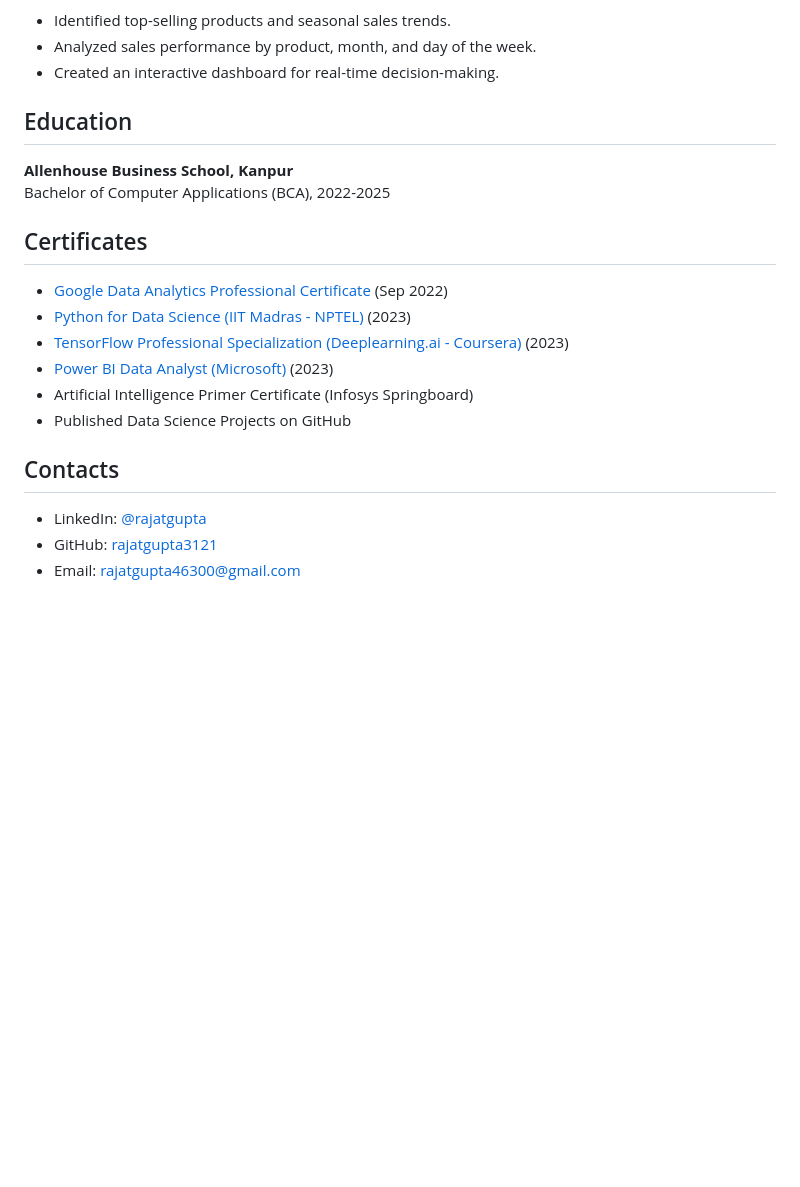
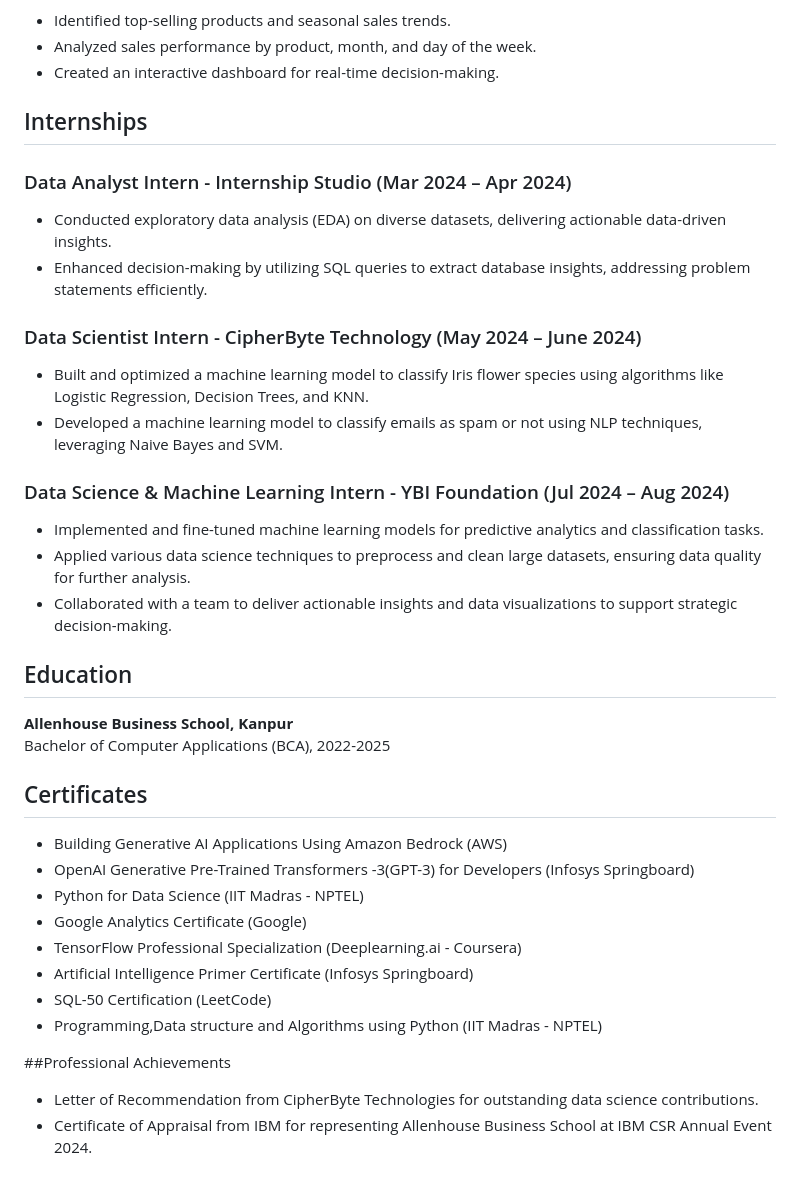
Before and after one commit to rajatgupta3121/My_Portfolio, a Markdown page: README.md, the part around the change printed below. Drawn GitHub-style; blank space fills up the shorter version.

```diff
--- a/README.md
+++ b/README.md
@@ -108,20 +118,34 @@ This project involves data processing, visualization, and dashboard creation to
 - Analyzed sales performance by product, month, and day of the week.
 - Created an interactive dashboard for real-time decision-making.
 
+## Internships
+### Data Analyst Intern - Internship Studio (Mar 2024 – Apr 2024)
+- Conducted exploratory data analysis (EDA) on diverse datasets, delivering actionable data-driven insights.
+- Enhanced decision-making by utilizing SQL queries to extract database insights, addressing problem statements efficiently.
+
+### Data Scientist Intern - CipherByte Technology (May 2024 – June 2024)
+- Built and optimized a machine learning model to classify Iris flower species using algorithms like Logistic Regression, Decision Trees, and KNN.
+- Developed a machine learning model to classify emails as spam or not using NLP techniques, leveraging Naive Bayes and SVM.
+
+### Data Science & Machine Learning Intern - YBI Foundation (Jul 2024 – Aug 2024)
+- Implemented and fine-tuned machine learning models for predictive analytics and classification tasks.
+- Applied various data science techniques to preprocess and clean large datasets, ensuring data quality for further analysis.
+- Collaborated with a team to deliver actionable insights and data visualizations to support strategic decision-making.
 
 ## Education
 **Allenhouse Business School, Kanpur**
 Bachelor of Computer Applications (BCA), 2022-2025
 
 ## Certificates
-- [Google Data Analytics Professional Certificate](https://www.coursera.org/account/accomplishments/professional-cert/LRQ498UKBBSJ) (Sep 2022)
-- [Python for Data Science (IIT Madras - NPTEL)](https://nptel.ac.in/certificates/python-data-science) (2023)
-- [TensorFlow Professional Specialization (Deeplearning.ai - Coursera)](https://coursera.org/share/tensorflow-cert) (2023)
-- [Power BI Data Analyst (Microsoft)](https://learn.microsoft.com/en-us/certifications/power-bi-data-analyst/) (2023)
+- Building Generative AI Applications Using Amazon Bedrock (AWS)
+- OpenAI Generative Pre-Trained Transformers -3(GPT-3) for Developers (Infosys Springboard)
+- Python for Data Science (IIT Madras - NPTEL)
+- Google Analytics Certificate (Google)
+- TensorFlow Professional Specialization (Deeplearning.ai - Coursera)
 - Artificial Intelligence Primer Certificate (Infosys Springboard)
-- Published Data Science Projects on GitHub
+- SQL-50 Certification (LeetCode)
+- Programming,Data structure and Algorithms using Python (IIT Madras - NPTEL)
 
-## Contacts
-- LinkedIn: [@rajatgupta](https://www.linkedin.com/in/rajat-gupta-b86a58268/)
-- GitHub: [rajatgupta3121](https://github.com/rajatgupta3121)
-- Email: rajatgupta46300@gmail.com
+##Professional Achievements
+-  Letter of Recommendation from CipherByte Technologies for outstanding data science contributions.
+-  Certificate of Appraisal from IBM for representing Allenhouse Business School at IBM CSR Annual Event 2024.
```
Also changed, not shown: other parts of README.md (+42 -32 lines).
